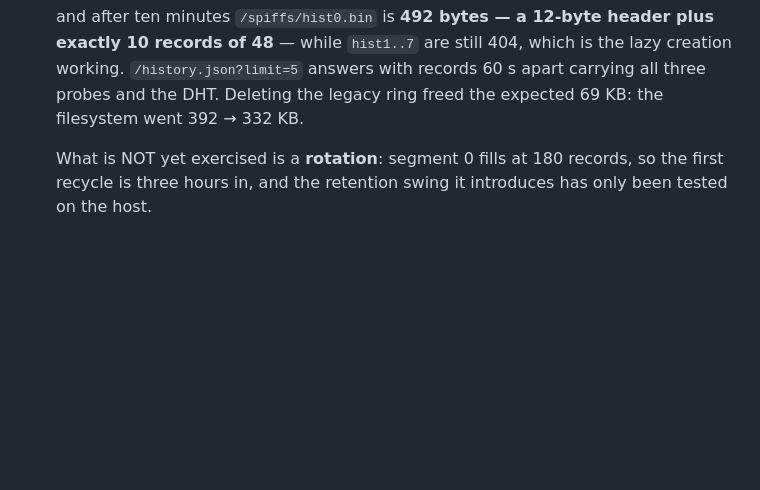
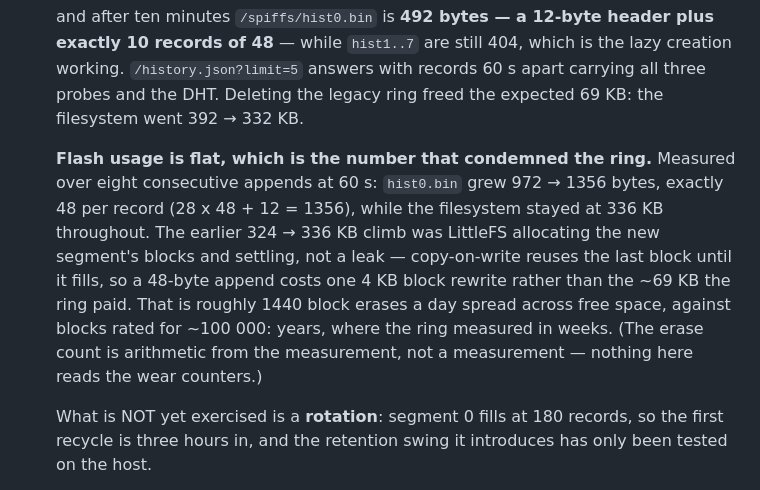
Before and after one commit to andrenepomuceno/esp_garden, a Markdown page: CLAUDE.md, the part around the change. Drawn GitHub-style; blank space fills up the shorter version.

Commit message:
docs: flash usage measured flat across appends, the number the ring failed
Eight consecutive appends at 60 s: hist0.bin grew 972 -> 1356 bytes, exactly 48
per record, while the filesystem stayed at 336 KB. The earlier 324 -> 336 climb
was LittleFS allocating the new segment's blocks and settling, not a leak --
copy-on-write reuses the last block until it fills, so an append costs one 4 KB
block rewrite instead of the ~69 KB the ring paid every minute.

Labelled as arithmetic where it is arithmetic: nothing here reads the wear
counters, so the erase-per-day figure is derived from the measurement rather
than measured.

```diff
--- a/CLAUDE.md
+++ b/CLAUDE.md
@@ -220,6 +220,17 @@ garbage. An hour went into learning that.
   the lazy creation working. `/history.json?limit=5` answers with records 60 s
   apart carrying all three probes and the DHT. Deleting the legacy ring freed
   the expected 69 KB: the filesystem went 392 → 332 KB.
+
+  **Flash usage is flat, which is the number that condemned the ring.** Measured
+  over eight consecutive appends at 60 s: `hist0.bin` grew 972 → 1356 bytes,
+  exactly 48 per record (28 x 48 + 12 = 1356), while the filesystem stayed at
+  336 KB throughout. The earlier 324 → 336 KB climb was LittleFS allocating the
+  new segment's blocks and settling, not a leak — copy-on-write reuses the last
+  block until it fills, so a 48-byte append costs one 4 KB block rewrite rather
+  than the ~69 KB the ring paid. That is roughly 1440 block erases a day spread
+  across free space, against blocks rated for ~100 000: years, where the ring
+  measured in weeks. (The erase count is arithmetic from the measurement, not a
+  measurement — nothing here reads the wear counters.)
 
   What is NOT yet exercised is a **rotation**: segment 0 fills at 180 records,
   so the first recycle is three hours in, and the retention swing it introduces
```
